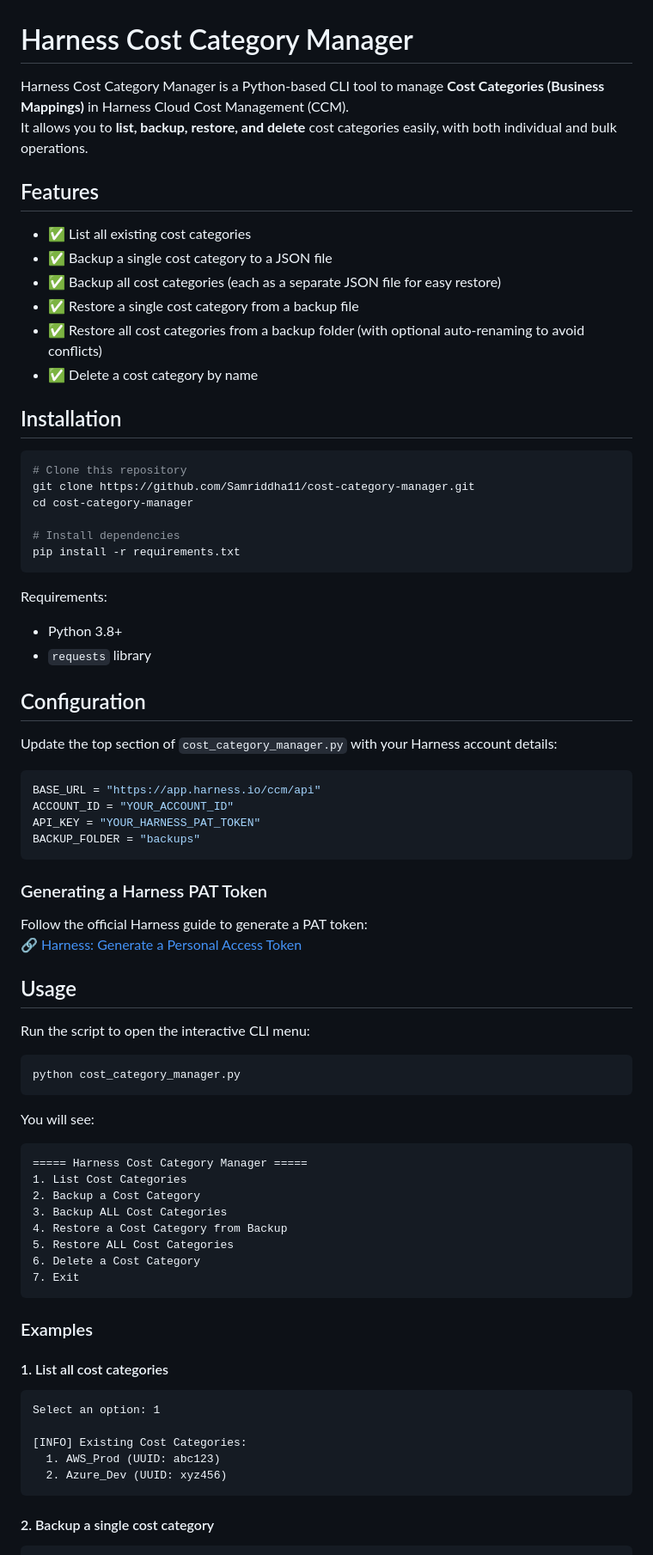
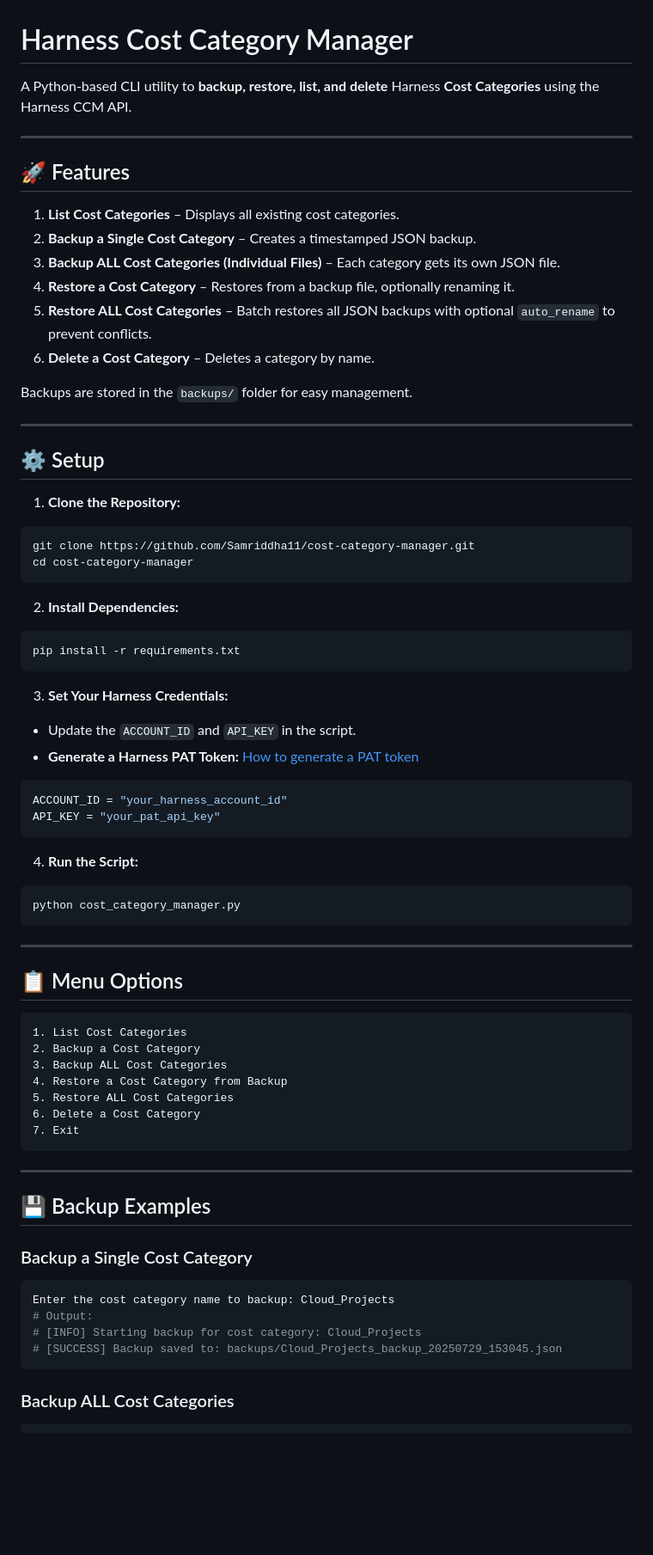
Before and after one commit to Samriddha11/cost-category-cli, a Markdown page: README.md, the part around one of its changes. Shown at 86% size. Rendered like a GitHub page; blank space fills up the shorter version.

````diff
--- a/README.md
+++ b/README.md
@@ -1,60 +1,58 @@
 # Harness Cost Category Manager
 
-Harness Cost Category Manager is a Python-based CLI tool to manage **Cost Categories (Business Mappings)** in Harness Cloud Cost Management (CCM).
-It allows you to **list, backup, restore, and delete** cost categories easily, with both individual and bulk operations.
+A Python-based CLI utility to **backup, restore, list, and delete** Harness **Cost Categories** using the Harness CCM API.
 
-## Features
+---
 
-- ✅ List all existing cost categories
-- ✅ Backup a single cost category to a JSON file
-- ✅ Backup all cost categories (each as a separate JSON file for easy restore)
-- ✅ Restore a single cost category from a backup file
-- ✅ Restore all cost categories from a backup folder (with optional auto-renaming to avoid conflicts)
-- ✅ Delete a cost category by name
+## 🚀 Features
 
-## Installation
+1. **List Cost Categories** – Displays all existing cost categories.
+2. **Backup a Single Cost Category** – Creates a timestamped JSON backup.
+3. **Backup ALL Cost Categories (Individual Files)** – Each category gets its own JSON file.
+4. **Restore a Cost Category** – Restores from a backup file, optionally renaming it.
+5. **Restore ALL Cost Categories** – Batch restores all JSON backups with optional `auto_rename` to prevent conflicts.
+6. **Delete a Cost Category** – Deletes a category by name.
+
+Backups are stored in the `backups/` folder for easy management.
+
+---
+
+## ⚙️ Setup
+
+1. **Clone the Repository:**
 
 ```bash
-# Clone this repository
 git clone https://github.com/Samriddha11/cost-category-manager.git
 cd cost-category-manager
+```
 
-# Install dependencies
+2. **Install Dependencies:**
+
+```bash
 pip install -r requirements.txt
 ```
 
-Requirements:
-- Python 3.8+
-- `requests` library
+3. **Set Your Harness Credentials:**
 
-## Configuration
-
-Update the top section of `cost_category_manager.py` with your Harness account details:
+- Update the `ACCOUNT_ID` and `API_KEY` in the script.
+- **Generate a Harness PAT Token:** [How to generate a PAT token](https://developer.harness.io/docs/platform/Automation/api/add-and-manage-api-keys)
 
 ```python
-BASE_URL = "https://app.harness.io/ccm/api"
-ACCOUNT_ID = "YOUR_ACCOUNT_ID"
-API_KEY = "YOUR_HARNESS_PAT_TOKEN"
-BACKUP_FOLDER = "backups"
+ACCOUNT_ID = "your_harness_account_id"
+API_KEY = "your_pat_api_key"
 ```
 
-### Generating a Harness PAT Token
-
-Follow the official Harness guide to generate a PAT token:
-🔗 [Harness: Generate a Personal Access Token](https://developer.harness.io/docs/platform/user-management/personal-access-tokens)
-
-## Usage
-
-Run the script to open the interactive CLI menu:
+4. **Run the Script:**
 
 ```bash
 python cost_category_manager.py
 ```
 
-You will see:
+---
+
+## 📋 Menu Options
 
 ```
-===== Harness Cost Category Manager =====
 1. List Cost Categories
 2. Backup a Cost Category
 3. Backup ALL Cost Categories
@@ -64,17 +62,18 @@ You will see:
 7. Exit
 ```
 
-### Examples
+---
 
-#### 1. List all cost categories
+## 💾 Backup Examples
 
-```
-Select an option: 1
+### Backup a Single Cost Category
 
-[INFO] Existing Cost Categories:
-  1. AWS_Prod (UUID: abc123)
-  2. Azure_Dev (UUID: xyz456)
+```bash
+Enter the cost category name to backup: Cloud_Projects
+# Output:
+# [INFO] Starting backup for cost category: Cloud_Projects
+# [SUCCESS] Backup saved to: backups/Cloud_Projects_backup_20250729_153045.json
 ```
 
-#### 2. Backup a single cost category
+### Backup ALL Cost Categories
 
````
Also changed, not shown: other parts of README.md (+48 -45 lines).
